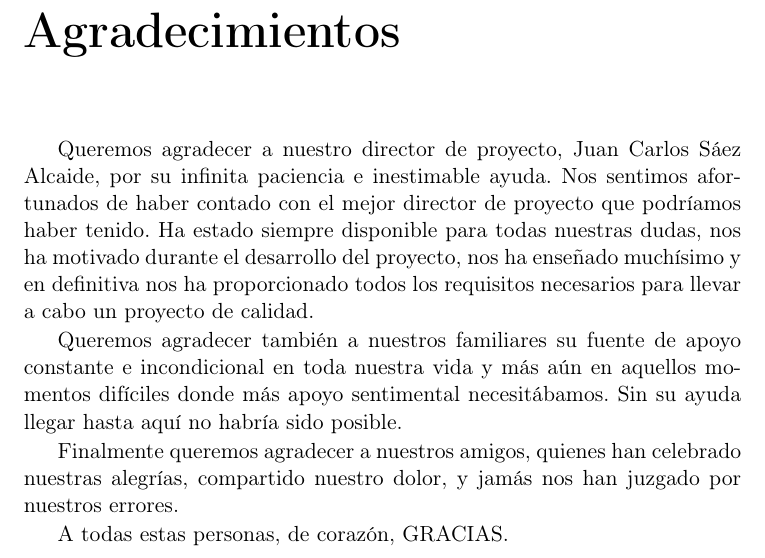
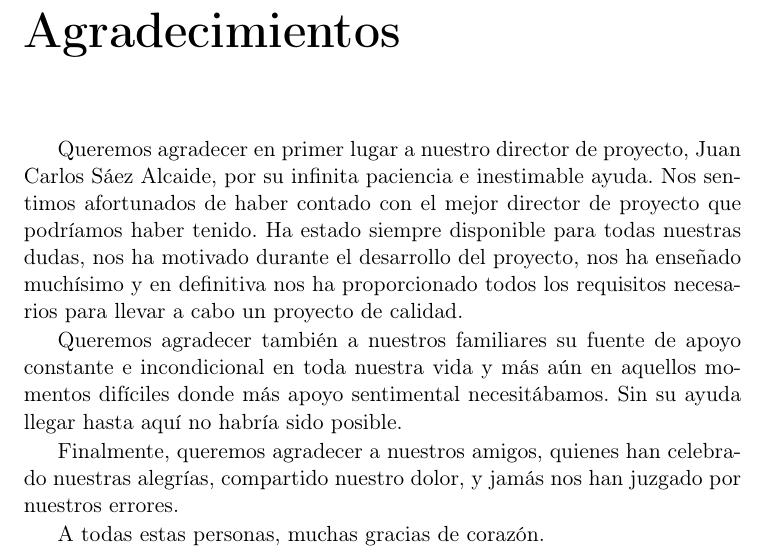
Before and after one commit to Akronix/pmctrack-memoria, a LaTeX thesis (Memoria.tex, which reads Cascaras/agradecimientos.tex): part of page 9 of 72, cut so that both start at the same text. Compiled offline with pdfLaTeX; the source files are stored in an older character set and shown here as Unicode; a LaTeX package or settings file that is missing is left out.

Commit message:
Cambiados agradecientos

```diff
--- a/Cascaras/agradecimientos.tex
+++ b/Cascaras/agradecimientos.tex
@@ -43,14 +43,12 @@
 
 \cabeceraEspecial{Agradecimientos}
 
-Queremos agradecer a nuestro director de proyecto, Juan Carlos Sáez Alcaide, por su infinita paciencia e inestimable ayuda. Nos sentimos afortunados de haber contado con el mejor director de proyecto que podríamos haber tenido. Ha estado siempre disponible para todas nuestras dudas, nos ha motivado durante el desarrollo del proyecto, nos ha enseñado muchísimo y en definitiva nos ha proporcionado todos los requisitos necesarios para llevar a cabo un proyecto de calidad.
+Queremos agradecer en primer lugar a nuestro director de proyecto, Juan Carlos Sáez Alcaide, por su infinita paciencia e inestimable ayuda. Nos sentimos afortunados de haber contado con el mejor director de proyecto que podríamos haber tenido. Ha estado siempre disponible para todas nuestras dudas, nos ha motivado durante el desarrollo del proyecto, nos ha enseñado muchísimo y en definitiva nos ha proporcionado todos los requisitos necesarios para llevar a cabo un proyecto de calidad.
 
 Queremos agradecer también a nuestros familiares su fuente de apoyo constante e incondicional en toda nuestra vida y más aún en aquellos momentos difíciles donde más apoyo sentimental necesitábamos. Sin su ayuda llegar hasta aquí no habría sido posible.
 
-Finalmente queremos agradecer a nuestros amigos, quienes han celebrado nuestras alegrías, compartido nuestro dolor, y jamás nos han juzgado por nuestros errores.
+Finalmente, queremos agradecer a nuestros amigos, quienes han celebrado nuestras alegrías, compartido nuestro dolor, y jamás nos han juzgado por nuestros errores.
 
-A todas estas personas, de corazón, GRACIAS.
-
-%Para conseguir que todo esto funcionase, este proyecto nos ha supuesto la inversión de una gran parte de nuestro tiempo y esfuerzo**, fines de semana sin salir de la biblioteca, noches sin dormir, dejar algún trabajo o examen de lado,**\ldots No obstante, al fin podemos estar satisfechos por haber logrado los objetivos marcados por el proyecto.
+A todas estas personas, muchas gracias de corazón.
 
 \endinput
```
